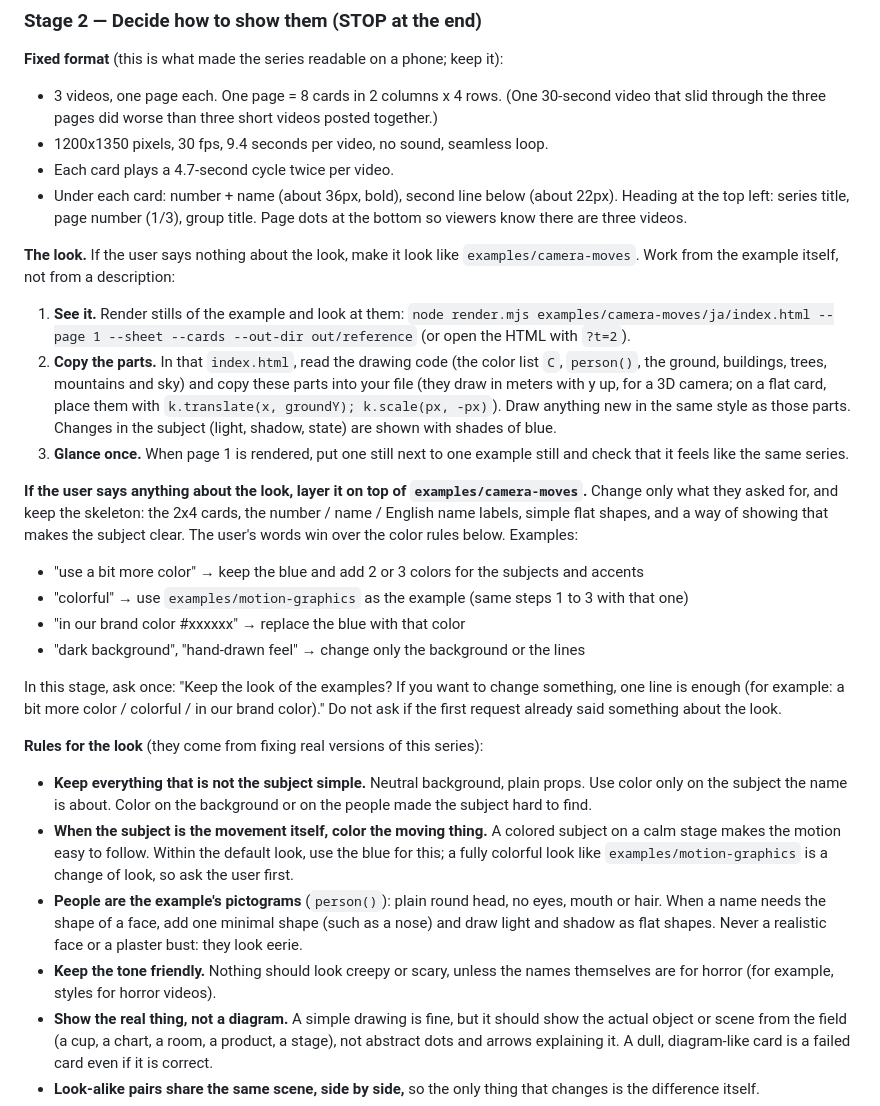
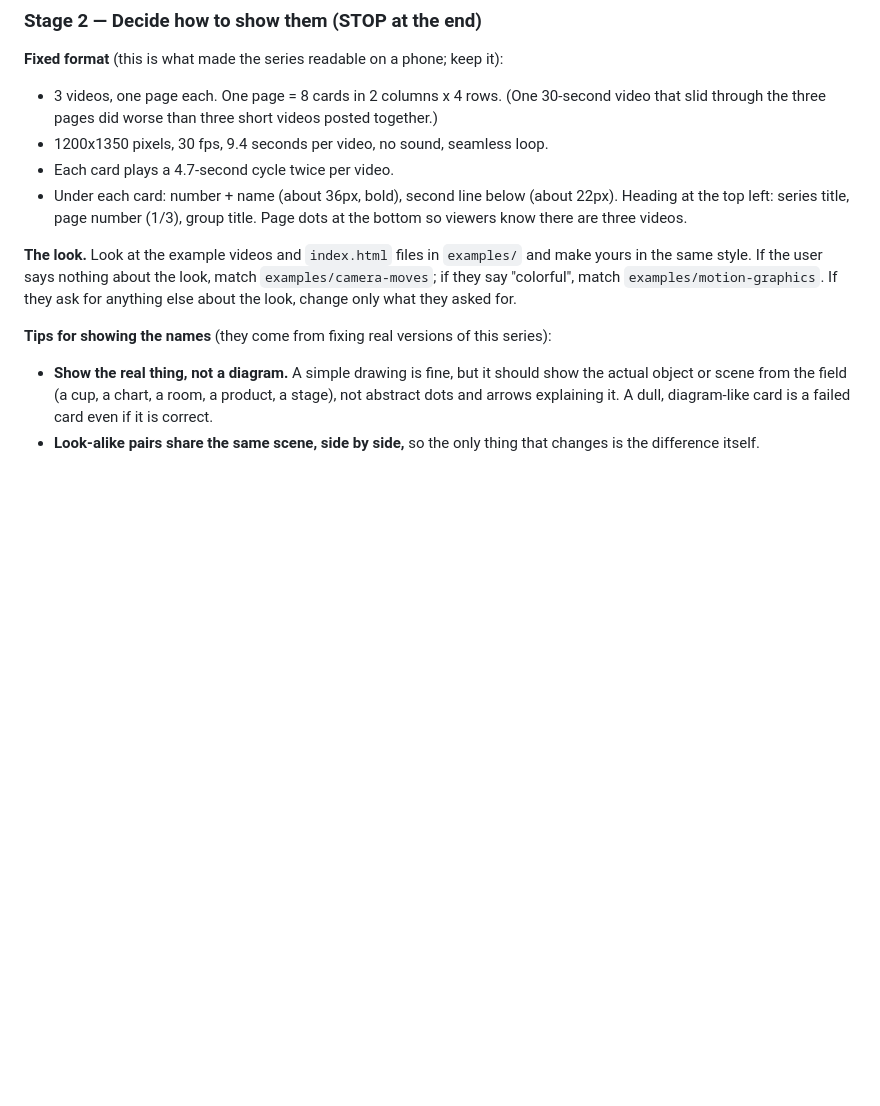
Before and after one commit to showheyohtaki/motion-explainer, a Markdown page: PROMPT.md, the part around the change. Rendered like a GitHub page; blank space fills up the shorter version.

Commit message:
PROMPT: let the examples set the look instead of long look rules
Co-Authored-By: Claude Opus 5.5 <noreply@anthropic.com>

```diff
--- a/PROMPT.md
+++ b/PROMPT.md
@@ -77,27 +77,10 @@ Ask the user to correct the list. Revise and show it again until they say OK.
 - Each card plays a 4.7-second cycle twice per video.
 - Under each card: number + name (about 36px, bold), second line below (about 22px). Heading at the top left: series title, page number (1/3), group title. Page dots at the bottom so viewers know there are three videos.
 
-**The look.** If the user says nothing about the look, make it look like `examples/camera-moves`. Work from the example itself, not from a description:
+**The look.** Look at the example videos and `index.html` files in `examples/` and make yours in the same style. If the user says nothing about the look, match `examples/camera-moves`; if they say "colorful", match `examples/motion-graphics`. If they ask for anything else about the look, change only what they asked for.
 
-1. **See it.** Render stills of the example and look at them: `node render.mjs examples/camera-moves/ja/index.html --page 1 --sheet --cards --out-dir out/reference` (or open the HTML with `?t=2`).
-2. **Copy the parts.** In that `index.html`, read the drawing code (the color list `C`, `person()`, the ground, buildings, trees, mountains and sky) and copy these parts into your file (they draw in meters with y up, for a 3D camera; on a flat card, place them with `k.translate(x, groundY); k.scale(px, -px)`). Draw anything new in the same style as those parts. Changes in the subject (light, shadow, state) are shown with shades of blue.
-3. **Glance once.** When page 1 is rendered, put one still next to one example still and check that it feels like the same series.
+**Tips for showing the names** (they come from fixing real versions of this series):
 
-**If the user says anything about the look, layer it on top of `examples/camera-moves`.** Change only what they asked for, and keep the skeleton: the 2x4 cards, the number / name / English name labels, simple flat shapes, and a way of showing that makes the subject clear. The user's words win over the color rules below. Examples:
-
-- "use a bit more color" → keep the blue and add 2 or 3 colors for the subjects and accents
-- "colorful" → use `examples/motion-graphics` as the example (same steps 1 to 3 with that one)
-- "in our brand color #xxxxxx" → replace the blue with that color
-- "dark background", "hand-drawn feel" → change only the background or the lines
-
-In this stage, ask once: "Keep the look of the examples? If you want to change something, one line is enough (for example: a bit more color / colorful / in our brand color)." Do not ask if the first request already said something about the look.
-
-**Rules for the look** (they come from fixing real versions of this series):
-
-- **Keep everything that is not the subject simple.** Neutral background, plain props. Use color only on the subject the name is about. Color on the background or on the people made the subject hard to find.
-- **When the subject is the movement itself, color the moving thing.** A colored subject on a calm stage makes the motion easy to follow. Within the default look, use the blue for this; a fully colorful look like `examples/motion-graphics` is a change of look, so ask the user first.
-- **People are the example's pictograms** (`person()`): plain round head, no eyes, mouth or hair. When a name needs the shape of a face, add one minimal shape (such as a nose) and draw light and shadow as flat shapes. Never a realistic face or a plaster bust: they look eerie.
-- **Keep the tone friendly.** Nothing should look creepy or scary, unless the names themselves are for horror (for example, styles for horror videos).
 - **Show the real thing, not a diagram.** A simple drawing is fine, but it should show the actual object or scene from the field (a cup, a chart, a room, a product, a stage), not abstract dots and arrows explaining it. A dull, diagram-like card is a failed card even if it is correct.
 - **Look-alike pairs share the same scene, side by side,** so the only thing that changes is the difference itself.
 - **If motion alone cannot explain it, change the way you show it.** Options that worked: a two-stage card (a big clean sample for about 3 seconds, then a small scene of it in real use for about 6 seconds, with a tiny "sample / in use" tag); a second track (for audio that starts before the picture, a small video bar and audio bar); a side-by-side comparison (constant speed vs eased); a small readout (24mm → 87mm). Do not rely on small readouts alone: text below about 20px cannot be read on a phone.
```
Also changed, not shown: PROMPT.ja.md (+2 -19 lines).
